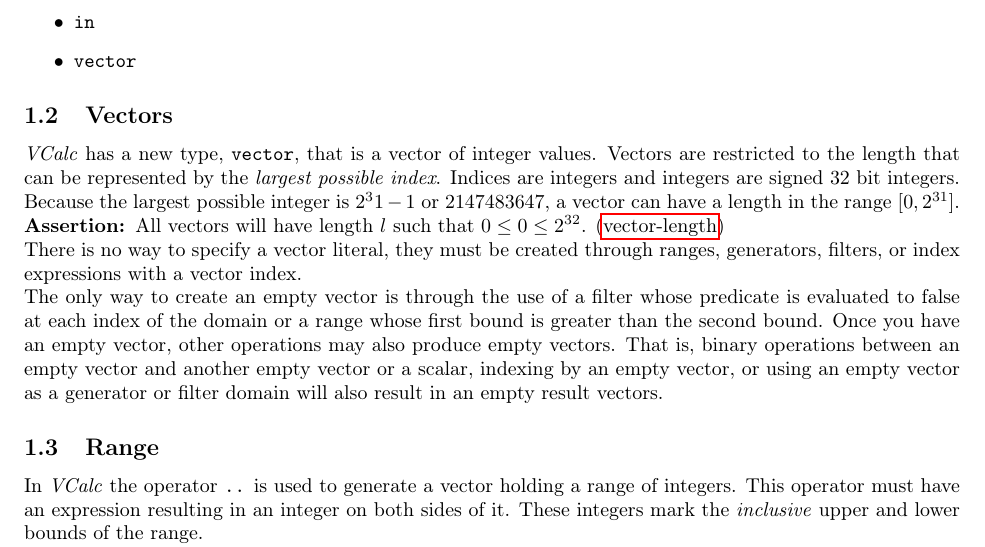
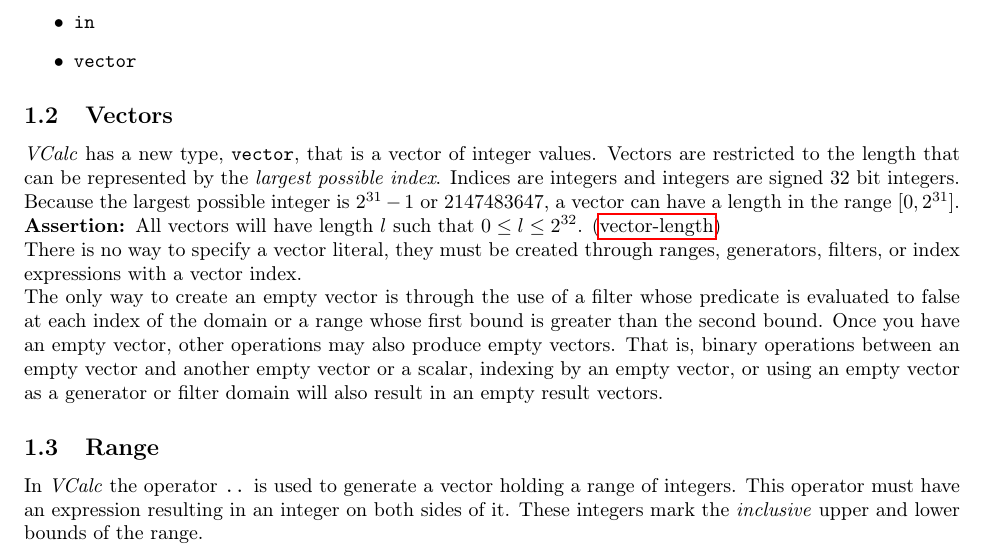
Before and after one commit to cmput415/415-docs, a LaTeX document (vcalc/vcalc.tex): part of page 1 of 16, cut so that both start at the same text. Compiled offline with pdfLaTeX.

Commit message:
Fix typos in vector size specification

```diff
--- a/vcalc/vcalc.tex
+++ b/vcalc/vcalc.tex
@@ -85,10 +85,10 @@ The following keywords are now also reserved in \textit{VCalc}:
 \subsection{Vectors}
 \textit{VCalc} has a new type, \code{vector}, that is a vector of integer values. Vectors are
 restricted to the length that can be represented by the \textit{largest possible index}. Indices are
-integers and integers are signed 32 bit integers. Because the largest possible integer is $2^31 - 1$
+integers and integers are signed 32 bit integers. Because the largest possible integer is $2^{31} - 1$
 or $2147483647$, a vector can have a length in the range $[0, 2^{31}]$.
 
-\assertion{All vectors will have length $l$ such that $0 \leq 0 \leq 2^{32}$.}{vector-length}
+\assertion{All vectors will have length $l$ such that $0 \leq l \leq 2^{32}$.}{vector-length}
 
 There is no way to specify a vector literal, they must be created through ranges, generators,
 filters, or index expressions with a vector index.
```
